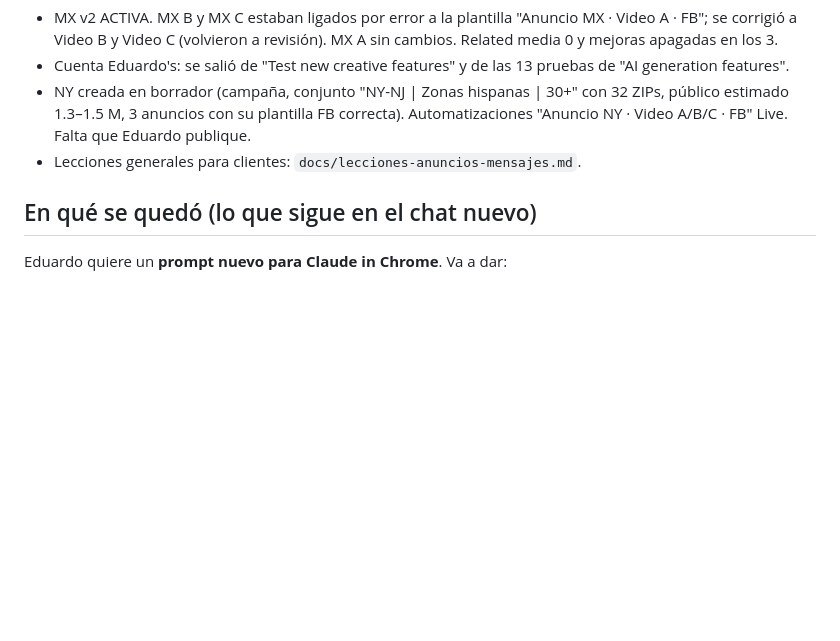
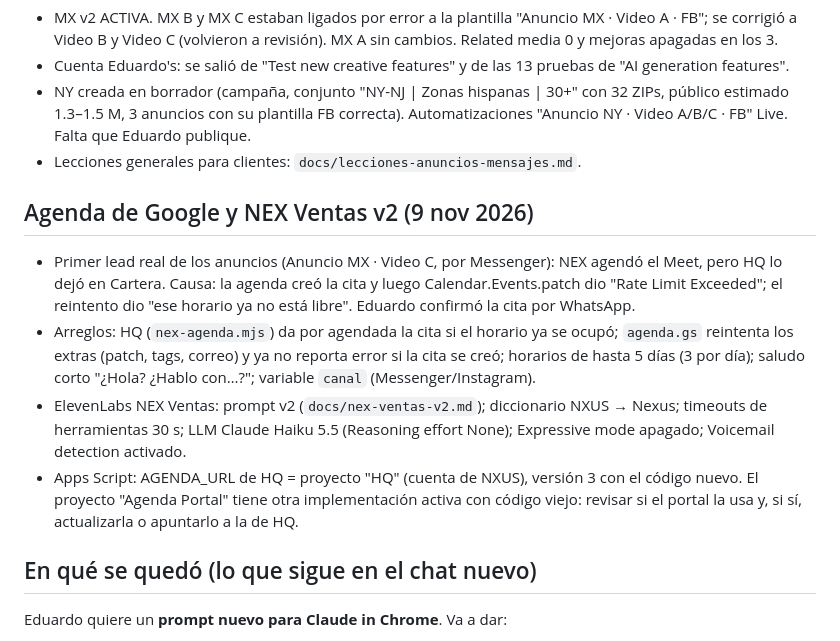
Before and after one commit to nxusai/AI-JARVIS, a Markdown page: docs/estado-ads-nxus.md, the part around the change. Rendered like a GitHub page; blank space fills up the shorter version.

Commit message:
estado-ads: causa de la falla de agenda, NEX Ventas v2 y proyecto de Apps Script de HQ
Co-Authored-By: Claude Opus 5.5 <noreply@anthropic.com>
Claude-Session: https://claude.ai/code/session_01W2fRfAvU1sRMibm75VDo52

```diff
--- a/docs/estado-ads-nxus.md
+++ b/docs/estado-ads-nxus.md
@@ -182,6 +182,12 @@
 - NY creada en borrador (campaña, conjunto "NY-NJ | Zonas hispanas | 30+" con 32 ZIPs, público estimado 1.3–1.5 M, 3 anuncios con su plantilla FB correcta). Automatizaciones "Anuncio NY · Video A/B/C · FB" Live. Falta que Eduardo publique.
 - Lecciones generales para clientes: `docs/lecciones-anuncios-mensajes.md`.
 
+## Agenda de Google y NEX Ventas v2 (9 nov 2026)
+- Primer lead real de los anuncios (Anuncio MX · Video C, por Messenger): NEX agendó el Meet, pero HQ lo dejó en Cartera. Causa: la agenda creó la cita y luego Calendar.Events.patch dio "Rate Limit Exceeded"; el reintento dio "ese horario ya no está libre". Eduardo confirmó la cita por WhatsApp.
+- Arreglos: HQ (`nex-agenda.mjs`) da por agendada la cita si el horario ya se ocupó; `agenda.gs` reintenta los extras (patch, tags, correo) y ya no reporta error si la cita se creó; horarios de hasta 5 días (3 por día); saludo corto "¿Hola? ¿Hablo con…?"; variable `canal` (Messenger/Instagram).
+- ElevenLabs NEX Ventas: prompt v2 (`docs/nex-ventas-v2.md`); diccionario NXUS → Nexus; timeouts de herramientas 30 s; LLM Claude Haiku 5.5 (Reasoning effort None); Expressive mode apagado; Voicemail detection activado.
+- Apps Script: AGENDA_URL de HQ = proyecto "HQ" (cuenta de NXUS), versión 3 con el código nuevo. El proyecto "Agenda Portal" tiene otra implementación activa con código viejo: revisar si el portal la usa y, si sí, actualizarla o apuntarlo a la de HQ.
+
 ## En qué se quedó (lo que sigue en el chat nuevo)
 Eduardo quiere un **prompt nuevo para Claude in Chrome**. Va a dar:
 1. Lo que Meta hace últimamente y no le gusta.
```
